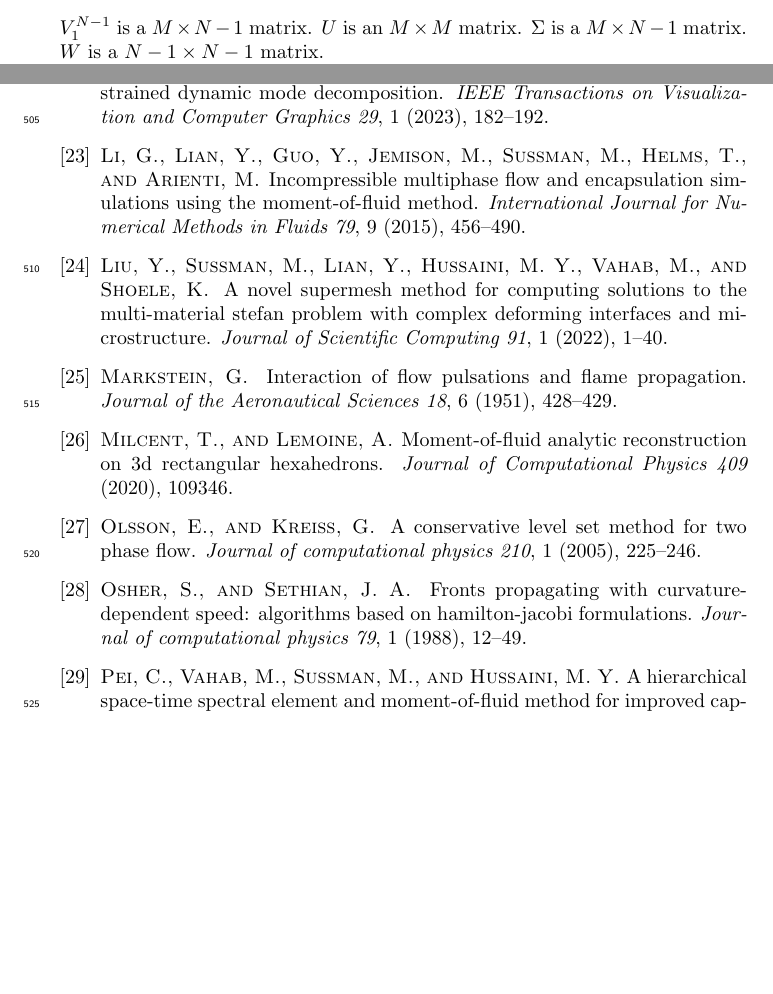
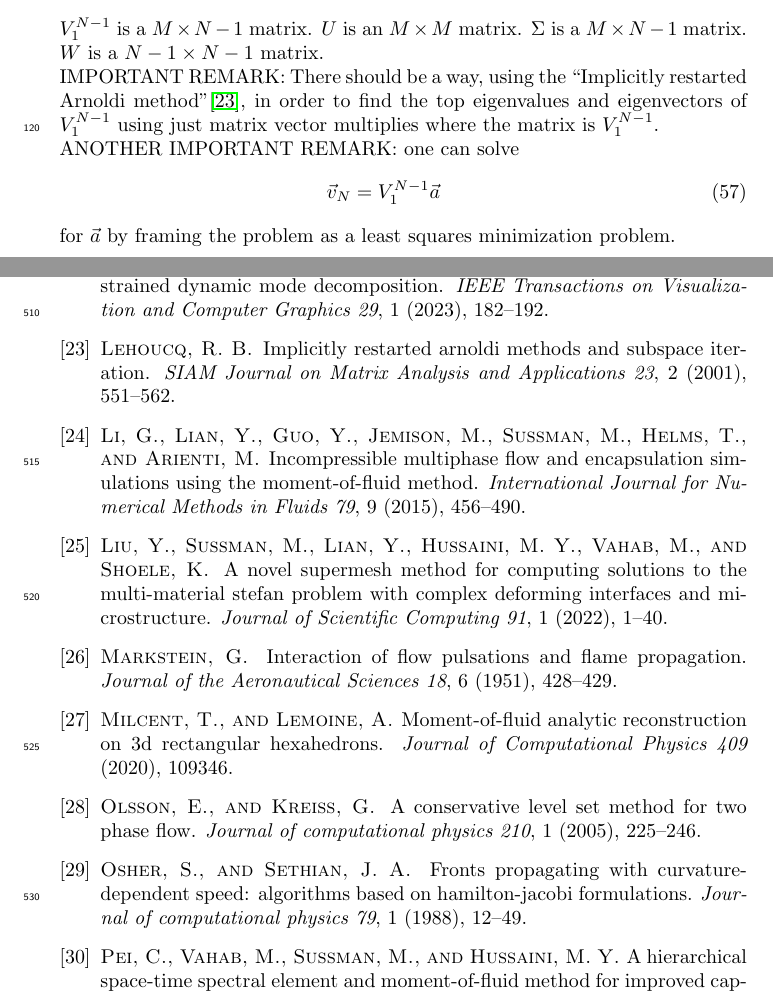
Before and after one commit to msussman42/LSA, a LaTeX document (main.tex): two parts of pages 7 and 21 of 22 before the commit and two parts of pages 7 and 21 of 23 after it, joined at a grey line, cut so that both start at the same text, the shorter picture padded with empty space. Compiled offline with pdfLaTeX.

Commit message:
least squares minimization

```diff
--- a/main.tex
+++ b/main.tex
@@ -532,6 +532,21 @@ From (\ref{avrelation}):
 $V_{1}^{N-1}$ is a $M\times N-1$ matrix.
 $U$ is an $M\times M$ matrix.  $\Sigma$ is a $M\times N-1$ matrix. $W$ is
 a $N-1\times N-1$ matrix.
+\par\noindent
+IMPORTANT REMARK:
+There should be a way, using the ``Implicitly restarted
+Arnoldi method''\cite{lehoucq2001implicitly}, in order to find the
+top eigenvalues and eigenvectors of $V_{1}^{N-1}$
+using just matrix vector multiplies where the matrix is
+$V_{1}^{N-1}$.
+\par\noindent
+ANOTHER IMPORTANT REMARK:
+one can solve
+\begin{eqnarray}
+\vec{v}_{N}=V_{1}^{N-1}\vec{a}
+\end{eqnarray}
+for $\vec{a}$ by framing the problem as a least squares  minimization
+problem.
 \par\noindent
 So now, given that $\vec{a}$ is determined, we can find $S$ using
 (\ref{Smatrix}).  Then, using (\ref{AandS}) and ignoring $\vec{r}$,  is to
```
Also changed, not shown: cmof_paper.bib (+12 -0 lines), Lehoucq_Implicitly_Restarted_Arnoldi_Method.pdf (added), main.bbl, main.pdf, 3 other files.
